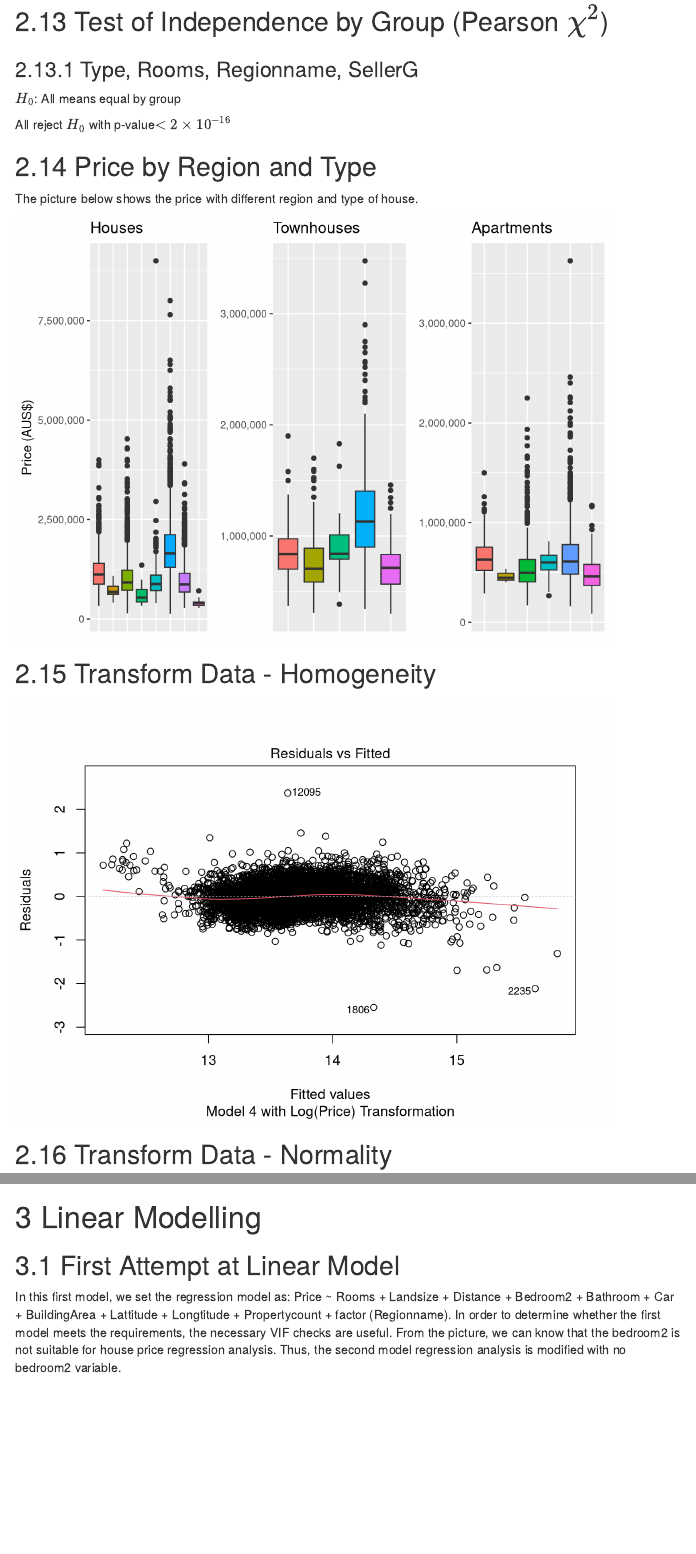
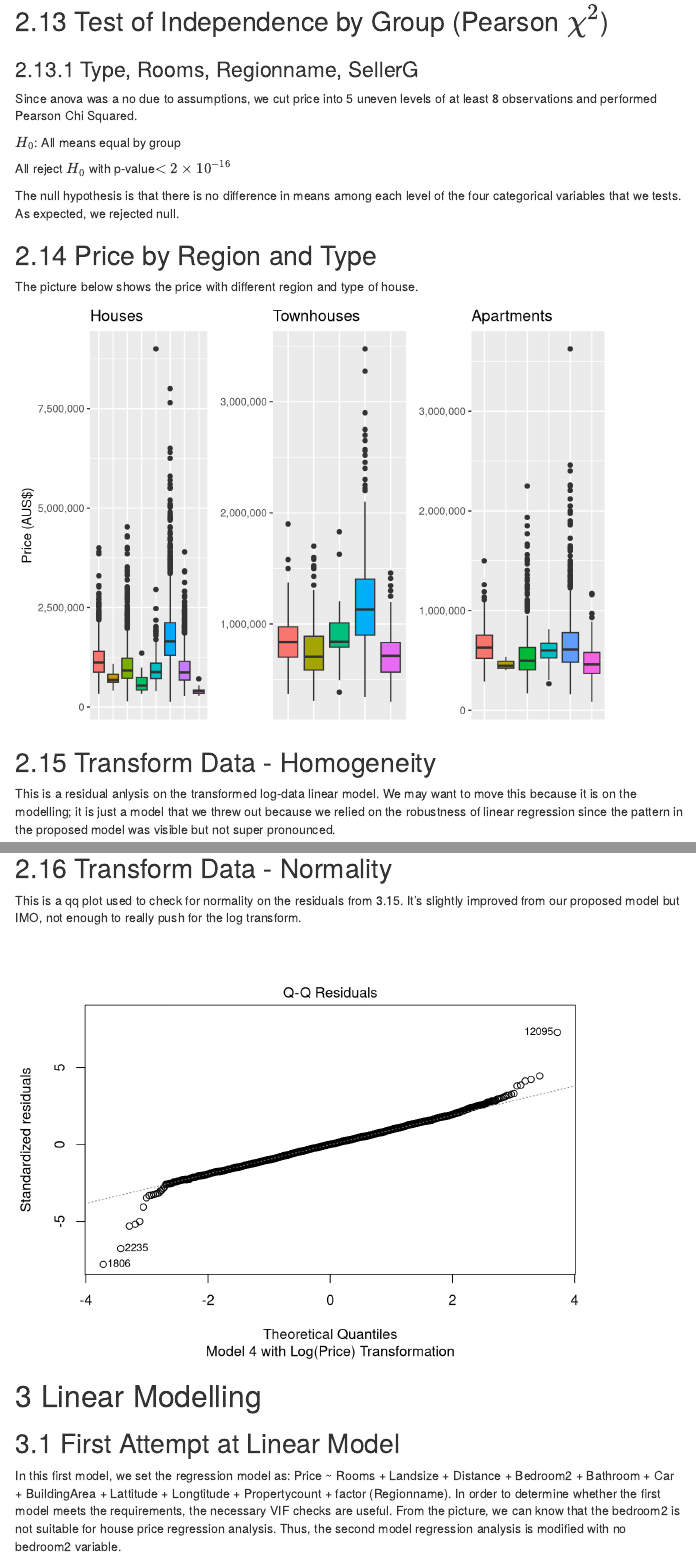
Before and after one commit to RobertLIII/DATS6101_proj1_team2_S2021, an R Markdown document (midterm_proj1_paper.Rmd): the page in a window 1100 px wide, from 6460 px down, and a second part further down, joined at a grey line. Rendered offline with R 4.5, knitr and Pandoc, with nearby package versions; some code elsewhere in the file could not run offline; menus at the side of the page are left out.

Commit message:
Update midterm_proj1_paper.Rmd

````diff
--- a/midterm_proj1_paper.Rmd
+++ b/midterm_proj1_paper.Rmd
@@ -463,6 +463,8 @@ ggplot(data.full,
 ## Test of Independence by Group (Pearson $\chi^2$)
 ### Type, Rooms, Regionname, SellerG
 
+Since anova was a no due to assumptions, we cut price into 5 uneven levels of at least 8 observations and performed Pearson Chi Squared.
+
 ```{r type_person}
 
 data.full$Price.cuts <- as.character(cut(data.full$Price, 10))
@@ -480,9 +482,9 @@ seller.chi <- chisq.test(data.full$SellerG, data.full$Price.cut)
 
 $H_0$: All means equal by group
 
-
 All reject $H_0$ with p-value$<2\times 10^{-16}$
 
+The null hypothesis is that there is no difference in means among each level of the four categorical variables that we tests. As expected, we rejected null.
 
 
 ## Price by Region and Type
@@ -530,7 +532,7 @@ grid.arrange(p1,p2,p3, nrow=1)
 ```
 
 ## Transform Data - Homogeneity
-
+This is a residual anlysis on the transformed log-data linear model. We may want to move this because it is on the modelling; it is just a model that we threw out because we relied on the robustness of linear regression since the pattern in the proposed model was visible but not super pronounced.
 ```{r lm5_trans}
 # log transform
 # drop drop influence points
@@ -547,6 +549,7 @@ y.trans.pred<-predict(mod6)
 ```
 
 ## Transform Data - Normality
+This is a qq plot used to check for normality on the residuals from 3.15. It's slightly improved from our proposed model but IMO, not enough to really push for the log transform.
 ```{r lm5_trans_qq}
 # log transform
 # drop drop influence points
````
